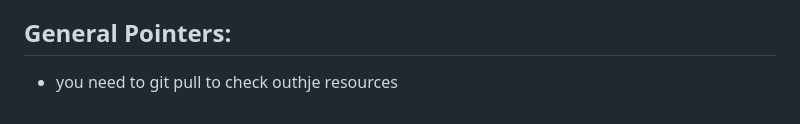
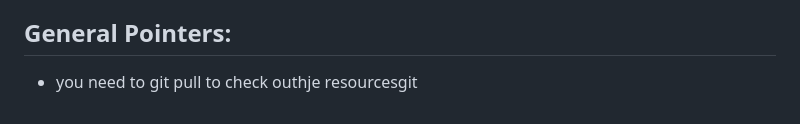
Before and after one commit to ArpitPrd/PathPlanning, a Markdown page: Notes.md, the part around the change. GitHub-like rendering.

Commit message:
notes update

```diff
--- a/Notes.md
+++ b/Notes.md
@@ -150,4 +150,4 @@ z(k, i, n) denotes the kth time instant, ith grid point, nth drone
 
 ## General Pointers:
 
-- you need to git pull to check outhje resources
+- you need to git pull to check outhje resourcesgit
```
